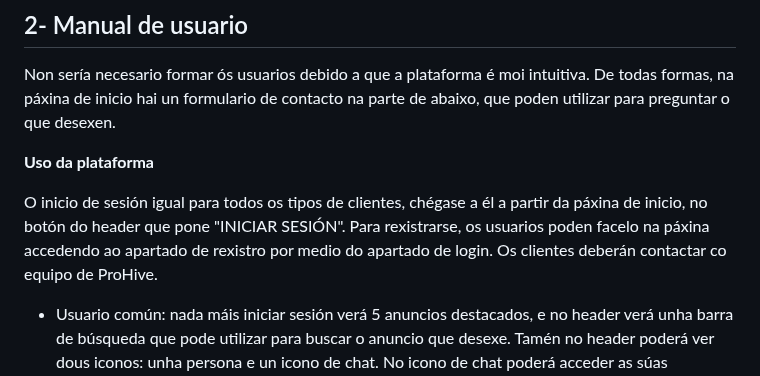
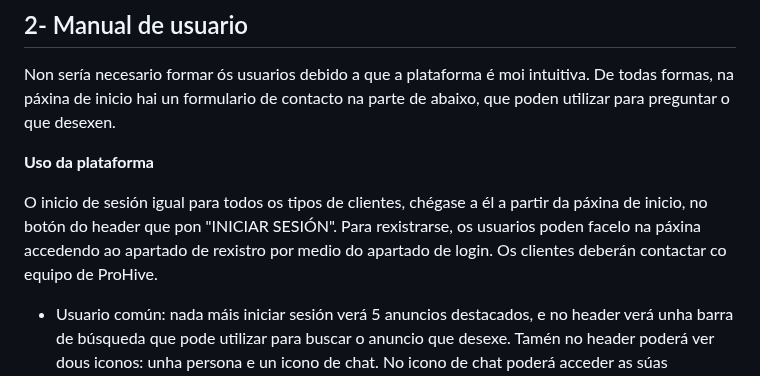
Before and after one commit to ManuelCaneda/Proxecto-DAW-24-25-Manuel-Caneda-Bernardez, a Markdown page: doc/templates/5_Implantación.md, the part around the change. Drawn GitHub-style.

```diff
--- a/doc/templates/5_Implantación.md
+++ b/doc/templates/5_Implantación.md
@@ -33,7 +33,7 @@ Non sería necesario formar ós usuarios debido a que a plataforma é moi intuit
 
 **Uso da plataforma**
 
-O inicio de sesión igual para todos os tipos de clientes, chégase a él a partir da páxina de inicio, no botón do header que pone "INICIAR SESIÓN". Para rexistrarse, os usuarios poden facelo na páxina accedendo ao apartado de rexistro por medio do apartado de login. Os clientes deberán contactar co equipo de ProHive.
+O inicio de sesión igual para todos os tipos de clientes, chégase a él a partir da páxina de inicio, no botón do header que pon "INICIAR SESIÓN". Para rexistrarse, os usuarios poden facelo na páxina accedendo ao apartado de rexistro por medio do apartado de login. Os clientes deberán contactar co equipo de ProHive.
 
 - Usuario común: nada máis iniciar sesión verá 5 anuncios destacados, e no header verá unha barra de búsqueda que pode utilizar para buscar o anuncio que desexe. Tamén no header poderá ver dous iconos: unha persona e un icono de chat. No icono de chat poderá acceder as súas conversacións, e na persoa poderá acceder á información da súa conta e editala.
 - Usuario cliente: ao iniciar sesión poderá ver os seus anuncios e crear anuncios novos se lle dan ao símbolo '+', tendo a posibilidade tamén de eliminar ou editar os anuncios que xa ten creados, ademáis de poder acceder aos chats e ao seu perfil ao igual que os usuarios comúns.
```
